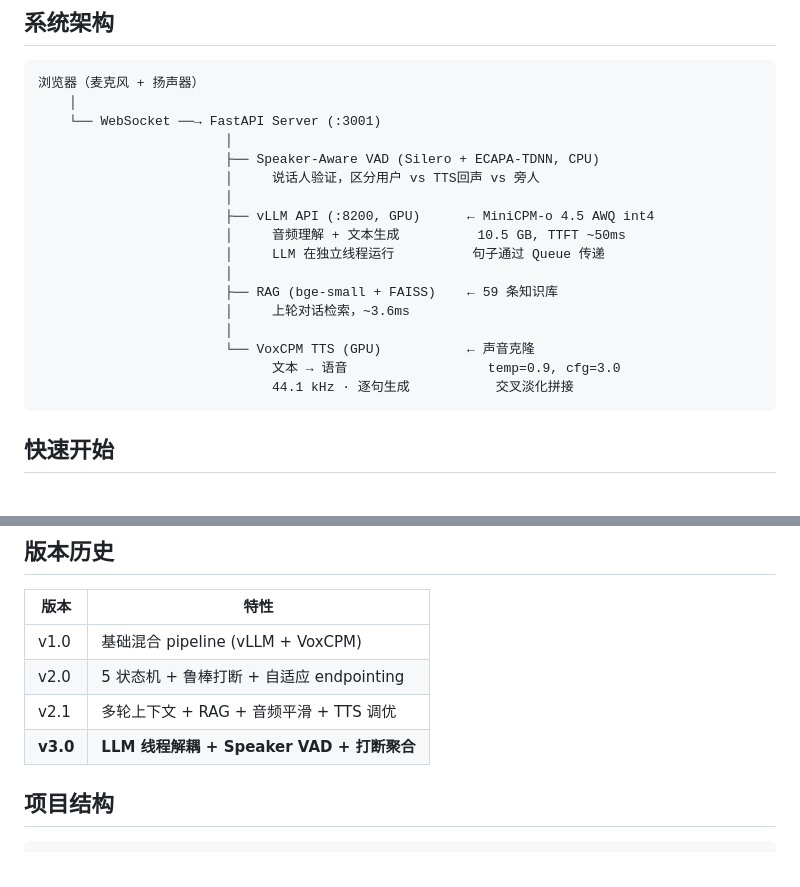
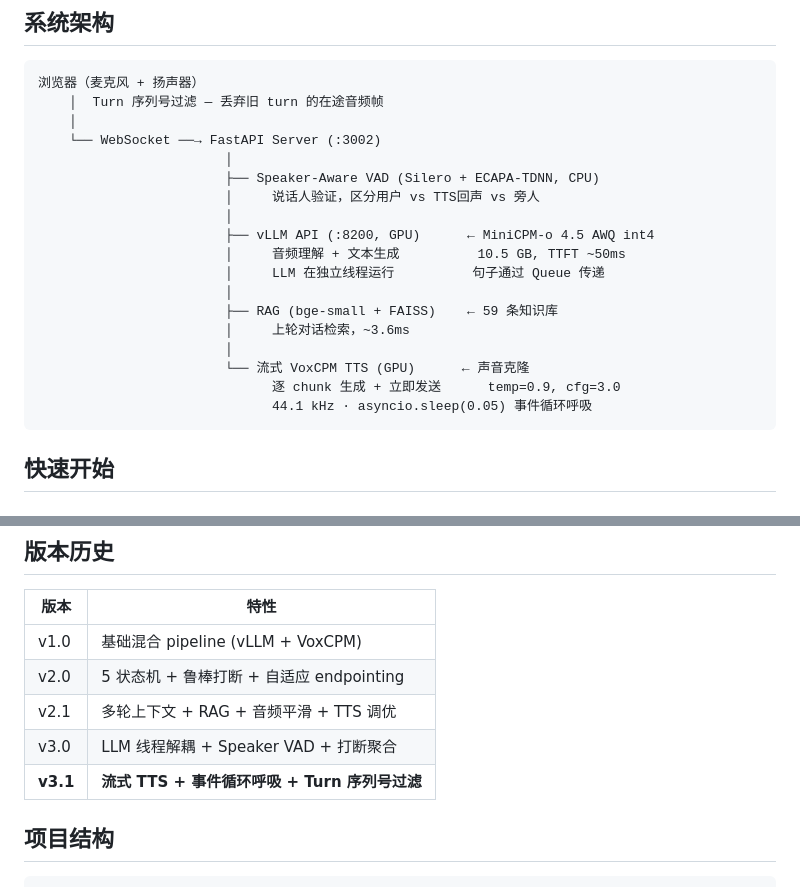
Before and after one commit to HenryZ838978/Hybrid-VoiceAgent, a Markdown page: README.md, 2 parts joined by grey strips. Rendered like a GitHub page.

Commit message:
v3.1: Update READMEs with streaming TTS, turn filter, version history
Made-with: Cursor

````diff
--- a/README.md
+++ b/README.md
@@ -134,8 +134,9 @@ vLLM 提供 PagedAttention、CUDA Graph 和原生 AWQ-Marlin kernel——把研
 
 ```
 浏览器（麦克风 + 扬声器）
+    │  Turn 序列号过滤 — 丢弃旧 turn 的在途音频帧
     │
-    └── WebSocket ──→ FastAPI Server (:3001)
+    └── WebSocket ──→ FastAPI Server (:3002)
                         │
                         ├── Speaker-Aware VAD (Silero + ECAPA-TDNN, CPU)
                         │     说话人验证，区分用户 vs TTS回声 vs 旁人
@@ -147,9 +148,9 @@ vLLM 提供 PagedAttention、CUDA Graph 和原生 AWQ-Marlin kernel——把研
                         ├── RAG (bge-small + FAISS)    ← 59 条知识库
                         │     上轮对话检索，~3.6ms
                         │
-                        └── VoxCPM TTS (GPU)           ← 声音克隆
-                              文本 → 语音                  temp=0.9, cfg=3.0
-                              44.1 kHz · 逐句生成           交叉淡化拼接
+                        └── 流式 VoxCPM TTS (GPU)      ← 声音克隆
+                              逐 chunk 生成 + 立即发送      temp=0.9, cfg=3.0
+                              44.1 kHz · asyncio.sleep(0.05) 事件循环呼吸
 ```
 
 ## 快速开始
@@ -225,7 +226,8 @@ RTX 4090 x2, MiniCPM-o 4.5 AWQ int4:
 | v1.0 | 基础混合 pipeline (vLLM + VoxCPM) |
 | v2.0 | 5 状态机 + 鲁棒打断 + 自适应 endpointing |
 | v2.1 | 多轮上下文 + RAG + 音频平滑 + TTS 调优 |
-| **v3.0** | **LLM 线程解耦 + Speaker VAD + 打断聚合** |
+| v3.0 | LLM 线程解耦 + Speaker VAD + 打断聚合 |
+| **v3.1** | **流式 TTS + 事件循环呼吸 + Turn 序列号过滤** |
 
 ## 项目结构
 
````
Also changed, not shown: README_CODEUP.md (+2 -1 lines), README_INTERNAL.md (+2 -1 lines).
